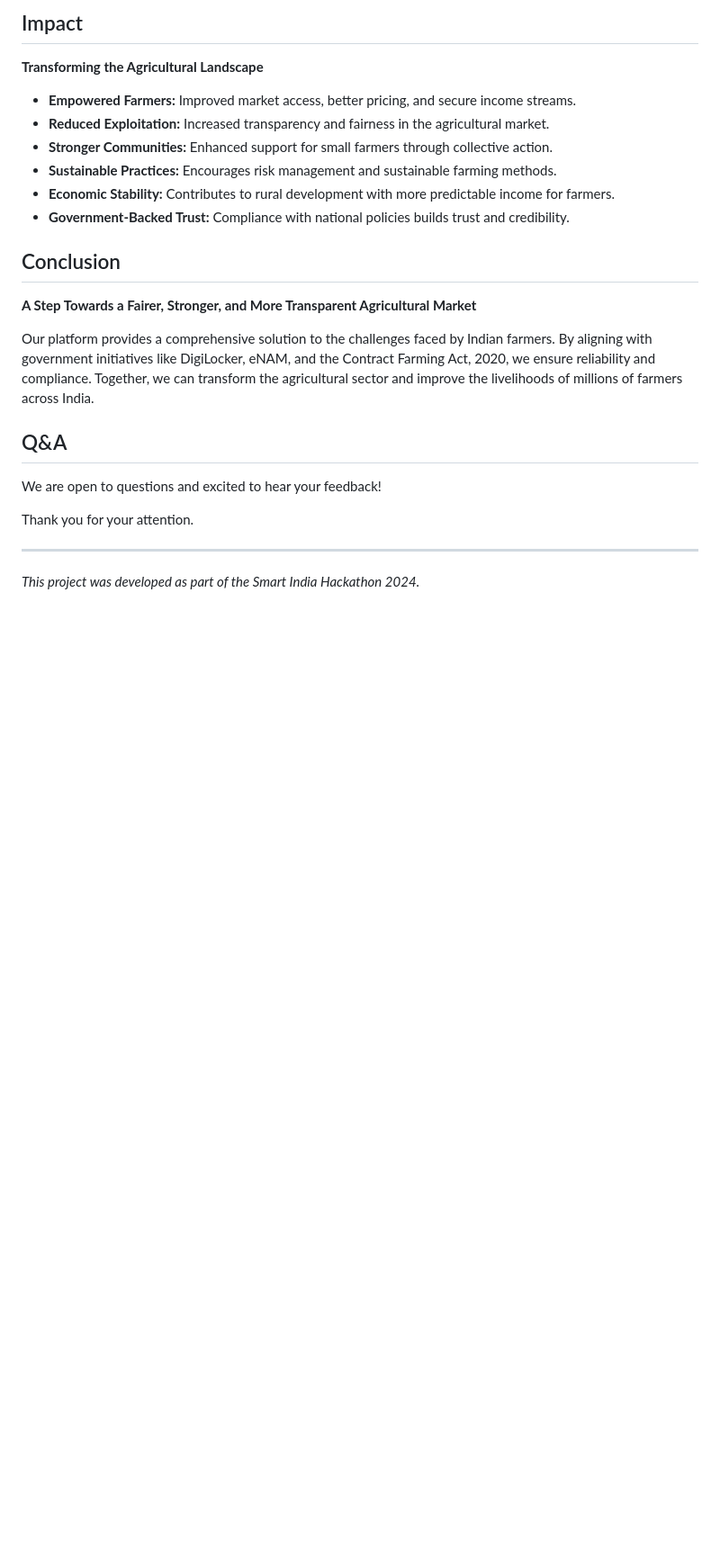
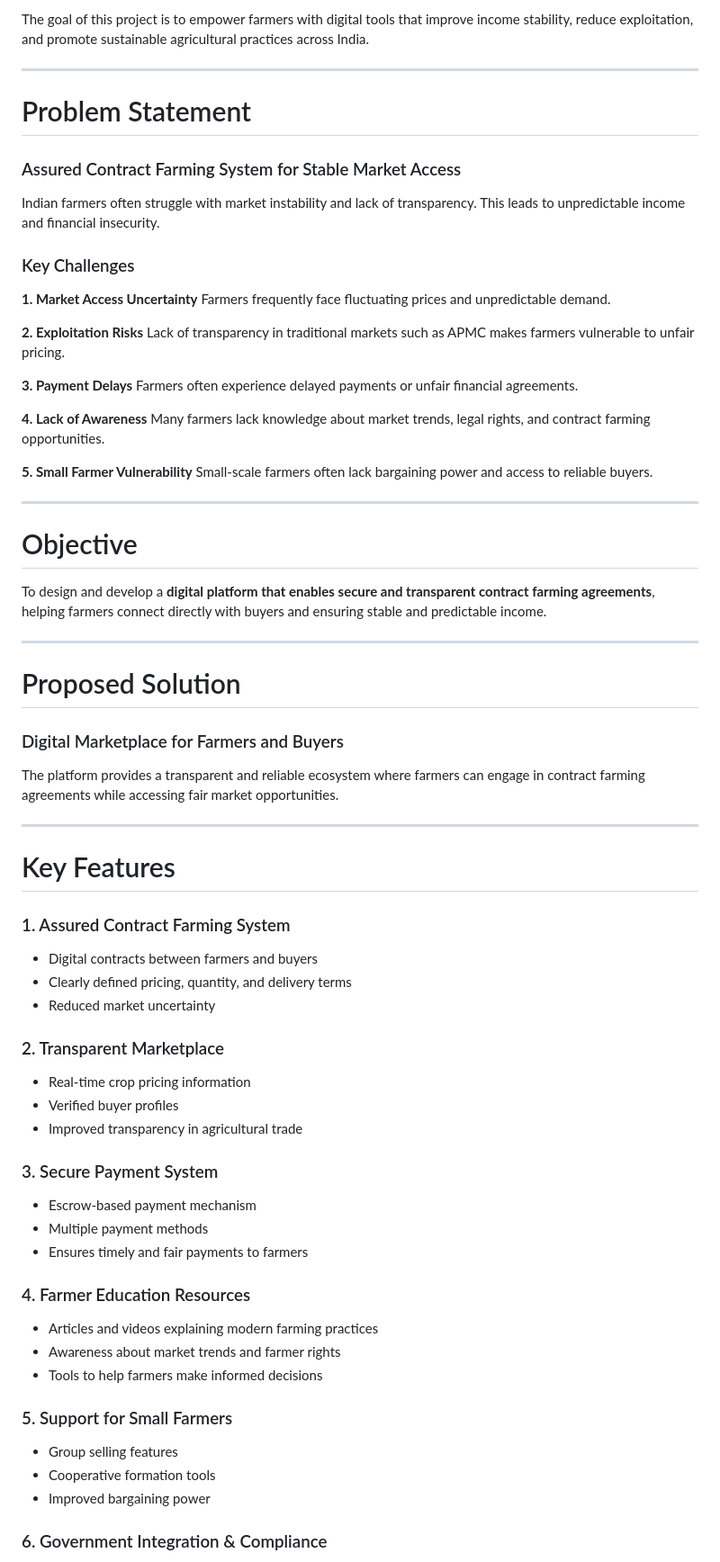
Before and after one commit to hrjoshi1302/ASSURED-CONTRACT-FARMING-FOR-STABLE-MARKET-ACCESS, a Markdown page: README.md, the part around one of its changes. Shown at 90% size. Rendered like a GitHub page; blank space fills up the shorter version.

```diff
--- a/README.md
+++ b/README.md
@@ -56,23 +13,77 @@ Our project aims to address the critical challenges faced by Indian farmers by d
-## Impact
-**Transforming the Agricultural Landscape**
-
-- **Empowered Farmers:** Improved market access, better pricing, and secure income streams.
-- **Reduced Exploitation:** Increased transparency and fairness in the agricultural market.
-- **Stronger Communities:** Enhanced support for small farmers through collective action.
-- **Sustainable Practices:** Encourages risk management and sustainable farming methods.
-- **Economic Stability:** Contributes to rural development with more predictable income for farmers.
-- **Government-Backed Trust:** Compliance with national policies builds trust and credibility.
-
-## Conclusion
-**A Step Towards a Fairer, Stronger, and More Transparent Agricultural Market**
-
-Our platform provides a comprehensive solution to the challenges faced by Indian farmers. By aligning with government initiatives like DigiLocker, eNAM, and the Contract Farming Act, 2020, we ensure reliability and compliance. Together, we can transform the agricultural sector and improve the livelihoods of millions of farmers across India.
-
-## Q&A
-We are open to questions and excited to hear your feedback!
-
-Thank you for your attention.
+The goal of this project is to empower farmers with digital tools that improve income stability, reduce exploitation, and promote sustainable agricultural practices across India.
 
 ---
 
-*This project was developed as part of the Smart India Hackathon 2024.*
+# Problem Statement
+
+### Assured Contract Farming System for Stable Market Access
+
+Indian farmers often struggle with market instability and lack of transparency. This leads to unpredictable income and financial insecurity.
+
+### Key Challenges
+
+**1. Market Access Uncertainty**
+Farmers frequently face fluctuating prices and unpredictable demand.
+
+**2. Exploitation Risks**
+Lack of transparency in traditional markets such as APMC makes farmers vulnerable to unfair pricing.
+
+**3. Payment Delays**
+Farmers often experience delayed payments or unfair financial agreements.
+
+**4. Lack of Awareness**
+Many farmers lack knowledge about market trends, legal rights, and contract farming opportunities.
+
+**5. Small Farmer Vulnerability**
+Small-scale farmers often lack bargaining power and access to reliable buyers.
+
+---
+
+# Objective
+
+To design and develop a **digital platform that enables secure and transparent contract farming agreements**, helping farmers connect directly with buyers and ensuring stable and predictable income.
+
+---
+
+# Proposed Solution
+
+### Digital Marketplace for Farmers and Buyers
+
+The platform provides a transparent and reliable ecosystem where farmers can engage in contract farming agreements while accessing fair market opportunities.
+
+---
+
+# Key Features
+
+### 1. Assured Contract Farming System
+
+* Digital contracts between farmers and buyers
+* Clearly defined pricing, quantity, and delivery terms
+* Reduced market uncertainty
+
+### 2. Transparent Marketplace
+
+* Real-time crop pricing information
+* Verified buyer profiles
+* Improved transparency in agricultural trade
+
+### 3. Secure Payment System
+
+* Escrow-based payment mechanism
+* Multiple payment methods
+* Ensures timely and fair payments to farmers
+
+### 4. Farmer Education Resources
+
+* Articles and videos explaining modern farming practices
+* Awareness about market trends and farmer rights
+* Tools to help farmers make informed decisions
+
+### 5. Support for Small Farmers
+
+* Group selling features
+* Cooperative formation tools
+* Improved bargaining power
+
+### 6. Government Integration & Compliance
+
```
Also changed, not shown: other parts of README.md (+48 -48 lines).
